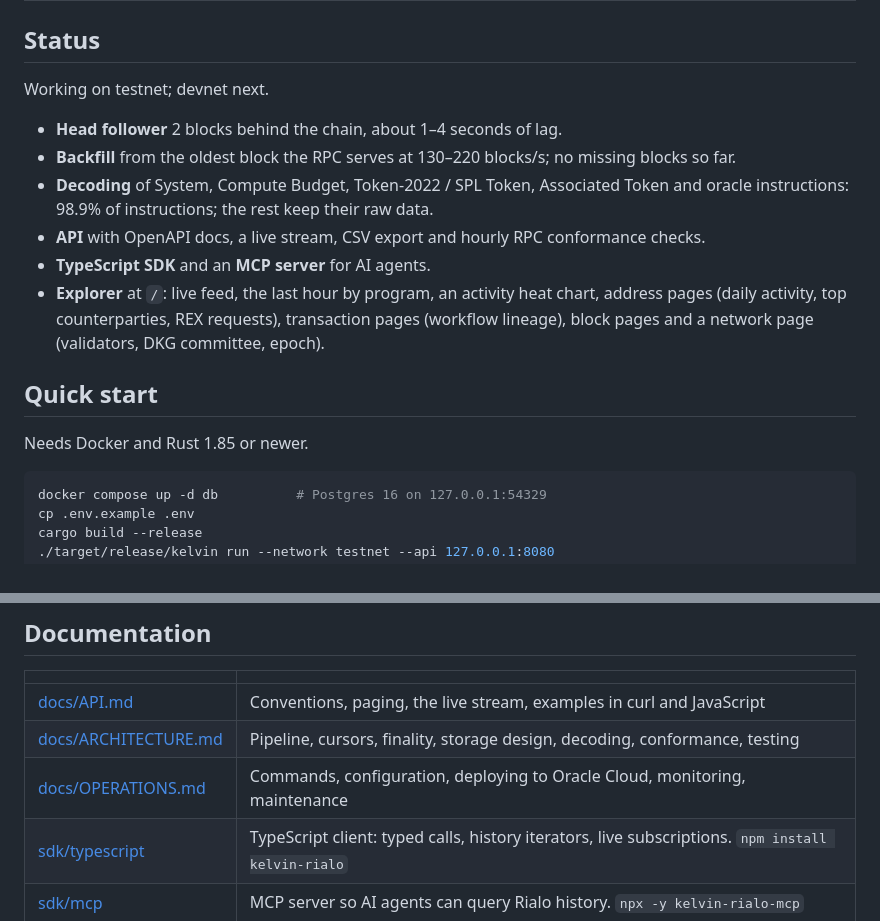
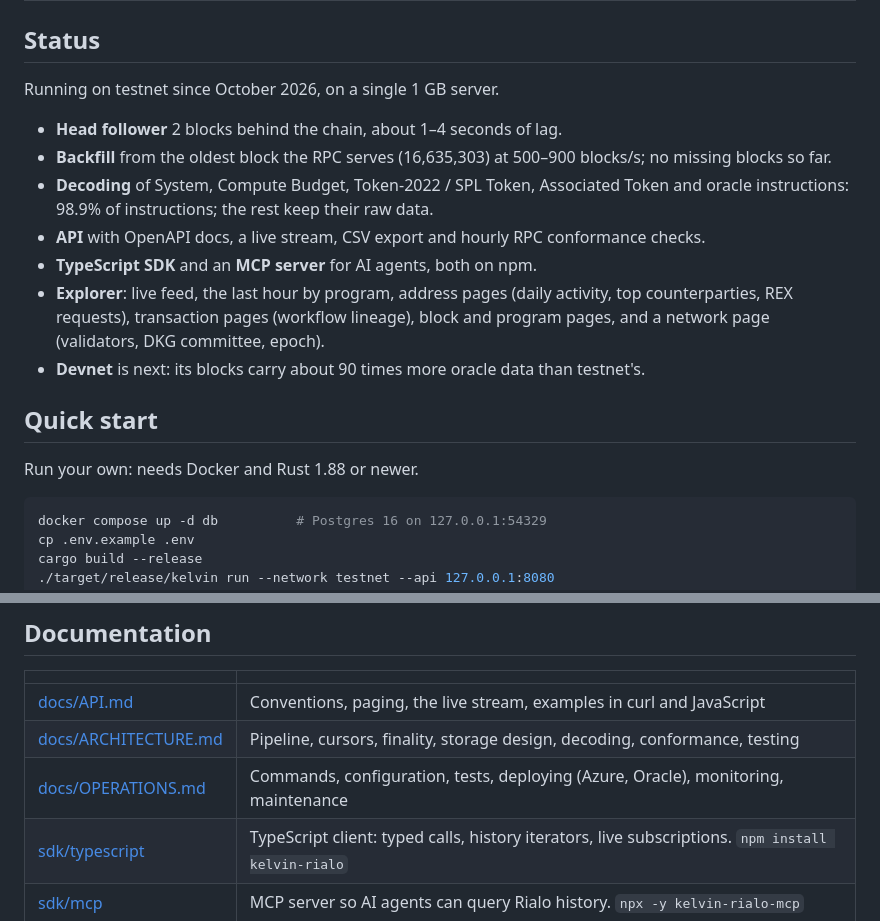
Before and after one commit to kriss39/kelvin, a Markdown page: README.md, 2 parts joined by grey strips. Rendered like a GitHub page.

````diff
--- a/README.md
+++ b/README.md
@@ -43,21 +90,23 @@ Measured against `testnet.rialo.io` (0.21.0-alpha.0) and re-checked every hour b
 
 ## Status
 
-Working on testnet; devnet next.
+Running on testnet since October 2026, on a single 1 GB server.
 
 - **Head follower** 2 blocks behind the chain, about 1–4 seconds of lag.
-- **Backfill** from the oldest block the RPC serves at 130–220 blocks/s; no missing blocks so far.
+- **Backfill** from the oldest block the RPC serves (16,635,303) at 500–900 blocks/s; no missing
+  blocks so far.
 - **Decoding** of System, Compute Budget, Token-2022 / SPL Token, Associated Token and oracle
   instructions: 98.9% of instructions; the rest keep their raw data.
 - **API** with OpenAPI docs, a live stream, CSV export and hourly RPC conformance checks.
-- **TypeScript SDK** and an **MCP server** for AI agents.
-- **Explorer** at `/`: live feed, the last hour by program, an activity heat chart, address pages
-  (daily activity, top counterparties, REX requests), transaction pages (workflow lineage), block
-  pages and a network page (validators, DKG committee, epoch).
+- **TypeScript SDK** and an **MCP server** for AI agents, both on npm.
+- **Explorer**: live feed, the last hour by program, address pages (daily activity, top
+  counterparties, REX requests), transaction pages (workflow lineage), block and program pages,
+  and a network page (validators, DKG committee, epoch).
+- **Devnet** is next: its blocks carry about 90 times more oracle data than testnet's.
 
 ## Quick start
 
-Needs Docker and Rust 1.85 or newer.
+Run your own: needs Docker and Rust 1.88 or newer.
 
 ```sh
 docker compose up -d db          # Postgres 16 on 127.0.0.1:54329
@@ -80,7 +129,7 @@ curl "http://127.0.0.1:8080/v1/testnet/address/8GFLC4J4h8AGGwku4JVzeWrkdY9oeWkZN
 |---|---|
 | [docs/API.md](docs/API.md) | Conventions, paging, the live stream, examples in curl and JavaScript |
 | [docs/ARCHITECTURE.md](docs/ARCHITECTURE.md) | Pipeline, cursors, finality, storage design, decoding, conformance, testing |
-| [docs/OPERATIONS.md](docs/OPERATIONS.md) | Commands, configuration, deploying to Oracle Cloud, monitoring, maintenance |
+| [docs/OPERATIONS.md](docs/OPERATIONS.md) | Commands, configuration, tests, deploying (Azure, Oracle), monitoring, maintenance |
 | [sdk/typescript](sdk/typescript/README.md) | TypeScript client: typed calls, history iterators, live subscriptions. `npm install kelvin-rialo` |
 | [sdk/mcp](sdk/mcp/README.md) | MCP server so AI agents can query Rialo history. `npx -y kelvin-rialo-mcp` |
 | [brand/](brand/README.md) | Logo, colours and the link-preview card |
````
Also changed, not shown: other parts of README.md (+52 -5 lines), docs/img/explorer-address.png (added), docs/img/explorer-home.png, docs/img/explorer-transaction.png.
